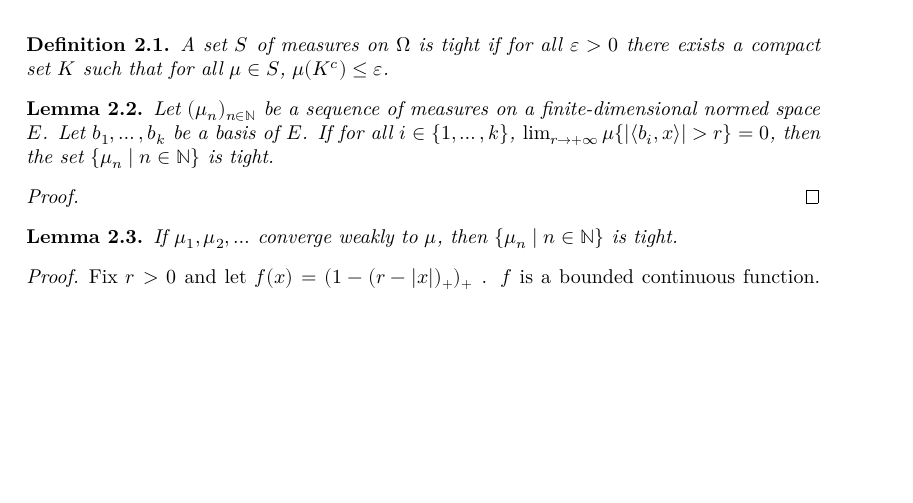
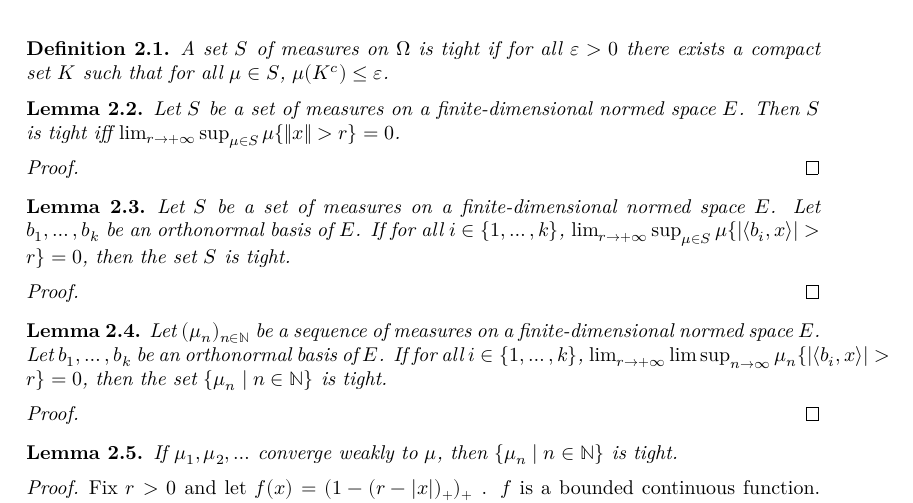
Before and after one commit to RemyDegenne/CLT, a LaTeX document (blueprint/src/print.tex, which reads blueprint/src/chapter/tight.tex): part of page 4 of 13, cut so that both start at the same text, the shorter picture padded with empty space. Compiled offline with XeLaTeX.

Commit message:
add blueprint entries

```diff
--- a/blueprint/src/chapter/tight.tex
+++ b/blueprint/src/chapter/tight.tex
@@ -6,17 +6,44 @@ A set $S$ of measures on $\Omega$ is tight if for all $\varepsilon > 0$ there ex
 \end{definition}
 
 
+\begin{lemma}\label{lem:isTightMeasureSet_iff_norm}
+\uses{def:tight}
+\leanok
+\lean{isTightMeasureSet_iff_tendsto_measure_norm_gt}
+Let $S$ be a set of measures on a finite-dimensional normed space $E$.
+Then $S$ is tight iff $\lim_{r \to +\infty}\sup_{\mu \in S} \mu\{\Vert x \Vert > r\} = 0$.
+\end{lemma}
+
+\begin{proof}\leanok
+
+\end{proof}
+
+
+\begin{lemma}\label{lem:isTightMeasureSet_of_sup_basis}
+\uses{def:tight}
+\leanok
+\lean{isTightMeasureSet_of_forall_basis_tendsto}
+Let $S$ be a set of measures on a finite-dimensional normed space $E$.
+Let $b_1, \ldots, b_k$ be an orthonormal basis of $E$.
+If for all $i \in \{1, \ldots, k\}$, $\lim_{r \to +\infty}\sup_{\mu \in S} \mu\{\vert\langle b_i, x\rangle\vert > r\} = 0$, then the set $S$ is tight.
+\end{lemma}
+
+\begin{proof}\leanok
+\uses{lem:isTightMeasureSet_iff_norm}
+\end{proof}
+
+
 \begin{lemma}\label{lem:isTightMeasureSet_of_basis}
 \uses{def:tight}
 \leanok
 \lean{isTightMeasureSet_of_forall_basis_tendsto_limsup}
 Let $(\mu_n)_{n \in \mathbb{N}}$ be a sequence of measures on a finite-dimensional normed space $E$.
-Let $b_1, \ldots, b_k$ be a basis of $E$.
-If for all $i \in \{1, \ldots, k\}$, $\lim_{r \to +\infty}\mu\{\vert\langle b_i, x\rangle\vert > r\} = 0$, then the set $\{\mu_n \mid n \in \mathbb{N}\}$ is tight.
+Let $b_1, \ldots, b_k$ be an orthonormal basis of $E$.
+If for all $i \in \{1, \ldots, k\}$, $\lim_{r \to +\infty}\limsup_{n \to \infty} \mu_n\{\vert\langle b_i, x\rangle\vert > r\} = 0$, then the set $\{\mu_n \mid n \in \mathbb{N}\}$ is tight.
 \end{lemma}
 
-\begin{proof}
-
+\begin{proof}\leanok
+\uses{lem:isTightMeasureSet_of_sup_basis}
 \end{proof}
 
 
```
Also changed, not shown: blueprint/src/chapter/char_fun.tex (+1 -1 lines).
